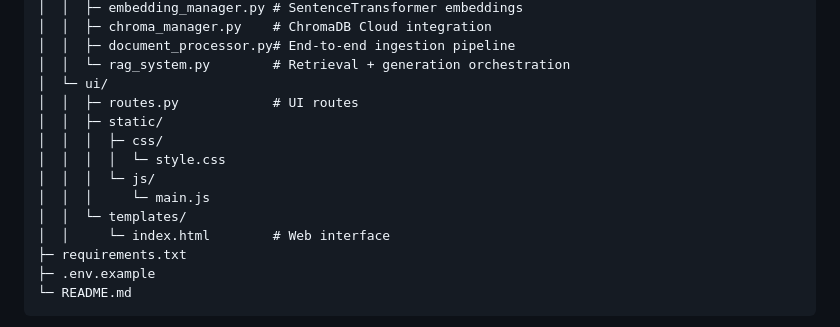
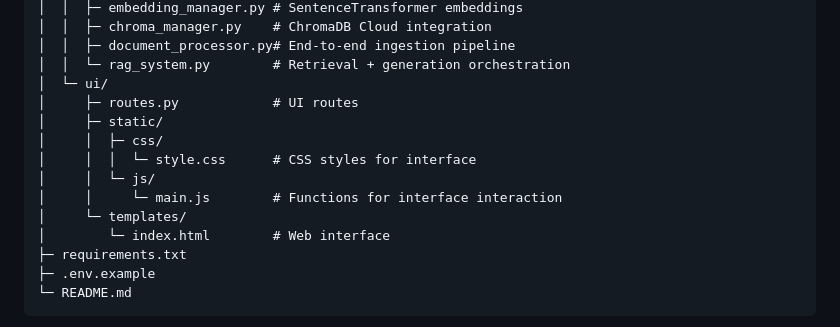
Before and after one commit to MAJKGroup3/Legal-Rag, a Markdown page: README.md, the part around the change. GitHub-like rendering.

```diff
--- a/README.md
+++ b/README.md
@@ -71,14 +71,14 @@ Legal-Rag/
 │  │  ├─ document_processor.py# End-to-end ingestion pipeline
 │  │  └─ rag_system.py        # Retrieval + generation orchestration
 │  └─ ui/
-│  │  ├─ routes.py            # UI routes
-│  │  ├─ static/
-│  │  │  ├─ css/
-│  │  │  │  └─ style.css
-│  │  │  └─ js/
-│  │  │     └─ main.js
-│  │  └─ templates/
-│  │     └─ index.html        # Web interface
+│     ├─ routes.py            # UI routes
+│     ├─ static/
+│     │  ├─ css/
+│     │  │  └─ style.css      # CSS styles for interface
+│     │  └─ js/
+│     │     └─ main.js        # Functions for interface interaction
+│     └─ templates/
+│        └─ index.html        # Web interface
 ├─ requirements.txt
 ├─ .env.example
 └─ README.md
```
